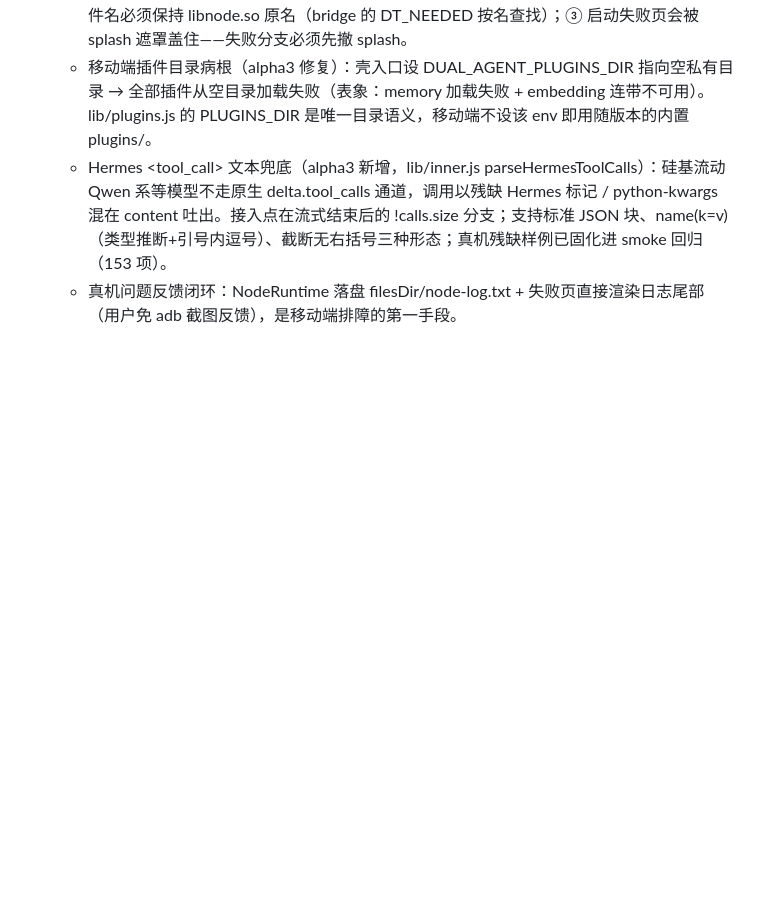
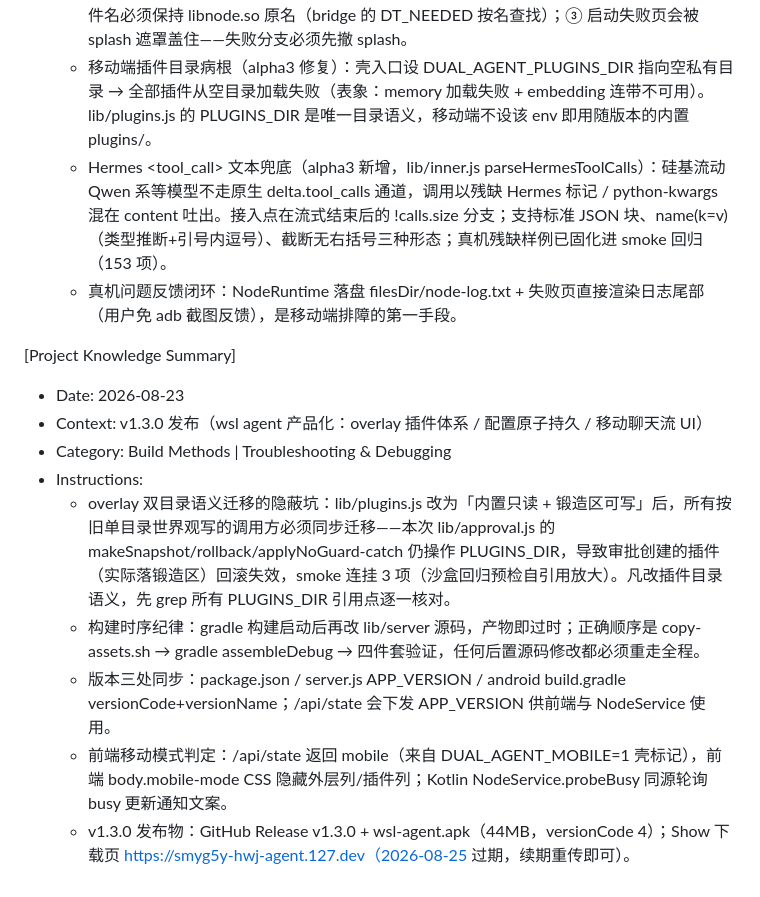
Before and after one commit to iamsamyiok/agents-chat, a Markdown page: .monkeycode/MEMORY.md, the part around the change. GitHub-like rendering; blank space fills up the shorter version.

Commit message:
docs: MEMORY 记录 v1.3.0 发布经验（overlay 迁移坑/构建时序/版本三处同步）
Co-authored-by: monkeycode-ai <monkeycode-ai@chaitin.com>
Co-authored-by: monkeycode-ai <monkeycode-ai@chaitin.com>

```diff
--- a/.monkeycode/MEMORY.md
+++ b/.monkeycode/MEMORY.md
@@ -162,3 +162,14 @@ Entries discovered by the Agent during task execution should follow this format:
   - 移动端插件目录病根（alpha3 修复）：壳入口设 DUAL_AGENT_PLUGINS_DIR 指向空私有目录 → 全部插件从空目录加载失败（表象：memory 加载失败 + embedding 连带不可用）。lib/plugins.js 的 PLUGINS_DIR 是唯一目录语义，移动端不设该 env 即用随版本的内置 plugins/。
   - Hermes <tool_call> 文本兜底（alpha3 新增，lib/inner.js parseHermesToolCalls）：硅基流动 Qwen 系等模型不走原生 delta.tool_calls 通道，调用以残缺 Hermes 标记 / python-kwargs 混在 content 吐出。接入点在流式结束后的 !calls.size 分支；支持标准 JSON 块、name(k=v)（类型推断+引号内逗号）、截断无右括号三种形态；真机残缺样例已固化进 smoke 回归（153 项）。
   - 真机问题反馈闭环：NodeRuntime 落盘 filesDir/node-log.txt + 失败页直接渲染日志尾部（用户免 adb 截图反馈），是移动端排障的第一手段。
+
+[Project Knowledge Summary]
+- Date: 2026-08-23
+- Context: v1.3.0 发布（wsl agent 产品化：overlay 插件体系 / 配置原子持久 / 移动聊天流 UI）
+- Category: Build Methods | Troubleshooting & Debugging
+- Instructions:
+  - overlay 双目录语义迁移的隐蔽坑：lib/plugins.js 改为「内置只读 + 锻造区可写」后，所有按旧单目录世界观写的调用方必须同步迁移——本次 lib/approval.js 的 makeSnapshot/rollback/applyNoGuard-catch 仍操作 PLUGINS_DIR，导致审批创建的插件（实际落锻造区）回滚失效，smoke 连挂 3 项（沙盒回归预检自引用放大）。凡改插件目录语义，先 grep 所有 PLUGINS_DIR 引用点逐一核对。
+  - 构建时序纪律：gradle 构建启动后再改 lib/server 源码，产物即过时；正确顺序是 copy-assets.sh → gradle assembleDebug → 四件套验证，任何后置源码修改都必须重走全程。
+  - 版本三处同步：package.json / server.js APP_VERSION / android build.gradle versionCode+versionName；/api/state 会下发 APP_VERSION 供前端与 NodeService 使用。
+  - 前端移动模式判定：/api/state 返回 mobile（来自 DUAL_AGENT_MOBILE=1 壳标记），前端 body.mobile-mode CSS 隐藏外层列/插件列；Kotlin NodeService.probeBusy 同源轮询 busy 更新通知文案。
+  - v1.3.0 发布物：GitHub Release v1.3.0 + wsl-agent.apk（44MB，versionCode 4）；Show 下载页 https://smyg5y-hwj-agent.127.dev（2026-08-25 过期，续期重传即可）。
```
